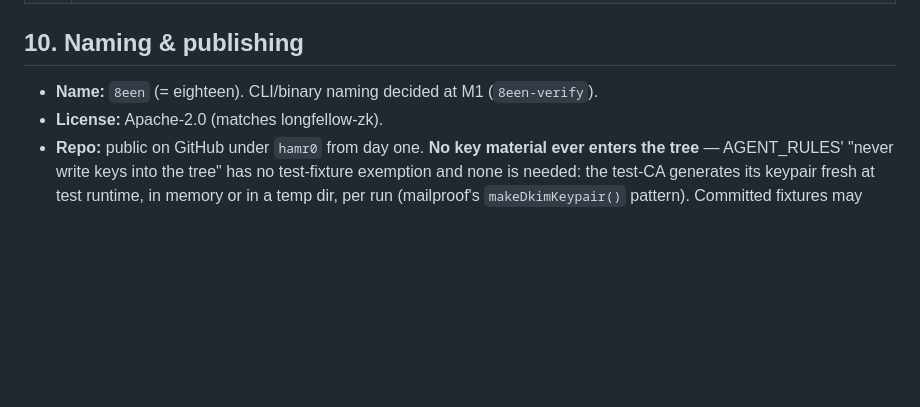
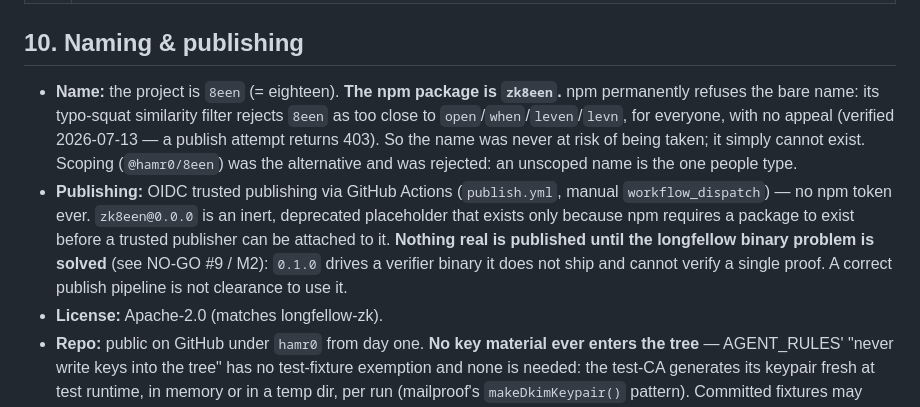
Before and after one commit to hamr0/8een, a Markdown page: docs/01-product/8een-prd.md, the part around the change. GitHub-like rendering; blank space fills up the shorter version.

Commit message:
docs: sync README status and PRD §10 with reality (#6)
Two docs had drifted from what is actually true:

- README's status badge still said "pre-M1 · M0 passed". M1 passed on
  2026-07-13. The badge is the first thing a visitor reads and it was
  understating the project by a whole milestone. Adds the CI badge too
  (the workflow now exists — that was the badge comment's own to-do).
  Deliberately NO npm version badge: the only thing on the registry is
  the inert 0.0.0 placeholder, and a version badge would advertise it as
  a release.

- PRD §10 said `Name: 8een`, CLI `8een-verify`. False in the one place it
  matters: npm permanently refuses that name (typo-squat filter — too close
  to open/when/leven/levn; a publish attempt 403s). The PRD is where the
  reasoning lives, so it now records why, why scoping was rejected, and
  that a correct publish pipeline is not clearance to publish a verifier
  that cannot verify.


Claude-Session: https://claude.ai/code/session_01W2DU5e5UpgHKwUnpJdDFPc

Co-authored-by: Claude Opus 4.8 (1M context) <noreply@anthropic.com>

```diff
--- a/docs/01-product/8een-prd.md
+++ b/docs/01-product/8een-prd.md
@@ -190,7 +190,19 @@ closes, not asserted.
 
 ## 10. Naming & publishing
 
-- **Name:** `8een` (= eighteen). CLI/binary naming decided at M1 (`8een-verify`).
+- **Name:** the project is `8een` (= eighteen). **The npm package is `zk8een`.**
+  npm permanently refuses the bare name: its typo-squat similarity filter rejects
+  `8een` as too close to `open`/`when`/`leven`/`levn`, for everyone, with no appeal
+  (verified 2026-07-13 — a publish attempt returns 403). So the name was never at
+  risk of being taken; it simply cannot exist. Scoping (`@hamr0/8een`) was the
+  alternative and was rejected: an unscoped name is the one people type.
+- **Publishing:** OIDC trusted publishing via GitHub Actions (`publish.yml`,
+  manual `workflow_dispatch`) — no npm token ever. `zk8een@0.0.0` is an inert,
+  deprecated placeholder that exists only because npm requires a package to exist
+  before a trusted publisher can be attached to it. **Nothing real is published
+  until the longfellow binary problem is solved** (see NO-GO #9 / M2): `0.1.0`
+  drives a verifier binary it does not ship and cannot verify a single proof. A
+  correct publish pipeline is not clearance to use it.
 - **License:** Apache-2.0 (matches longfellow-zk).
 - **Repo:** public on GitHub under `hamr0` from day one. **No key material
   ever enters the tree** — AGENT_RULES' "never write keys into the tree" has
```
Also changed, not shown: README.md (+5 -2 lines).
